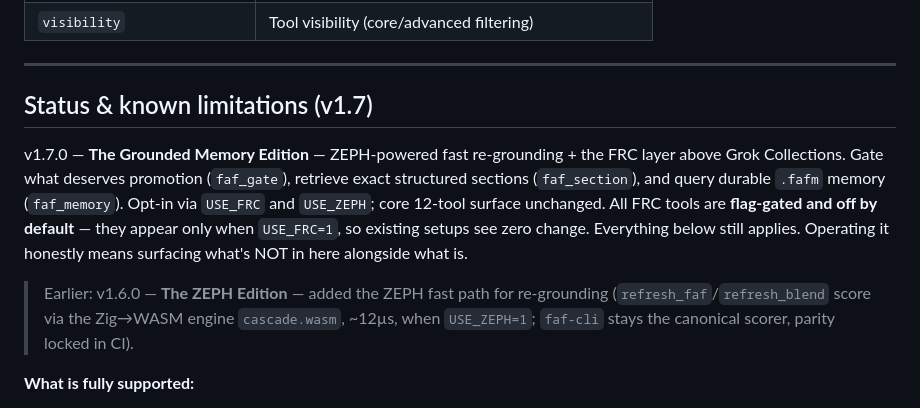
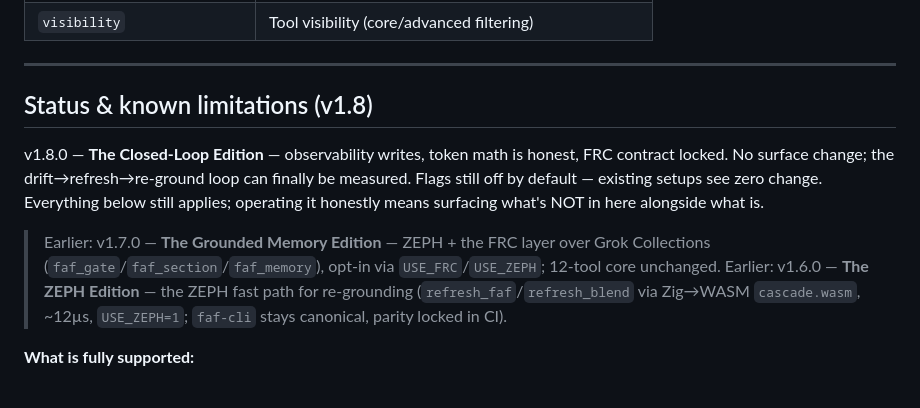
Before and after one commit to Wolfe-Jam/grok-faf-mcp, a Markdown page: README.md, the part around the change. Rendered like a GitHub page.

```diff
--- a/README.md
+++ b/README.md
@@ -338,11 +338,12 @@ sh scripts/run-tests.sh
 
 ---
 
-## Status & known limitations (v1.7)
+## Status & known limitations (v1.8)
 
-v1.7.0 — **The Grounded Memory Edition** — ZEPH-powered fast re-grounding + the FRC layer above Grok Collections. Gate what deserves promotion (`faf_gate`), retrieve exact structured sections (`faf_section`), and query durable `.fafm` memory (`faf_memory`). Opt-in via `USE_FRC` and `USE_ZEPH`; core 12-tool surface unchanged. All FRC tools are **flag-gated and off by default** — they appear only when `USE_FRC=1`, so existing setups see zero change. Everything below still applies. Operating it honestly means surfacing what's NOT in here alongside what is.
+v1.8.0 — **The Closed-Loop Edition** — observability writes, token math is honest, FRC contract locked. No surface change; the drift→refresh→re-ground loop can finally be measured. Flags still off by default — existing setups see zero change. Everything below still applies; operating it honestly means surfacing what's NOT in here alongside what is.
 
-> Earlier: v1.6.0 — **The ZEPH Edition** — added the ZEPH fast path for re-grounding (`refresh_faf`/`refresh_blend` score via the Zig→WASM engine `cascade.wasm`, ~12µs, when `USE_ZEPH=1`; `faf-cli` stays the canonical scorer, parity locked in CI).
+> Earlier: v1.7.0 — **The Grounded Memory Edition** — ZEPH + the FRC layer over Grok Collections (`faf_gate`/`faf_section`/`faf_memory`), opt-in via `USE_FRC`/`USE_ZEPH`; 12-tool core unchanged.
+> Earlier: v1.6.0 — **The ZEPH Edition** — the ZEPH fast path for re-grounding (`refresh_faf`/`refresh_blend` via Zig→WASM `cascade.wasm`, ~12µs, `USE_ZEPH=1`; `faf-cli` stays canonical, parity locked in CI).
 
 **What is fully supported:**
 - WASM-pure tools on the hosted endpoint (`https://mcpaas.live/grok/mcp/v1` and client-specific routes) — scoring · validation · `refresh_faf`.
```
Also changed, not shown: CHANGELOG.md (+4 -2 lines).
